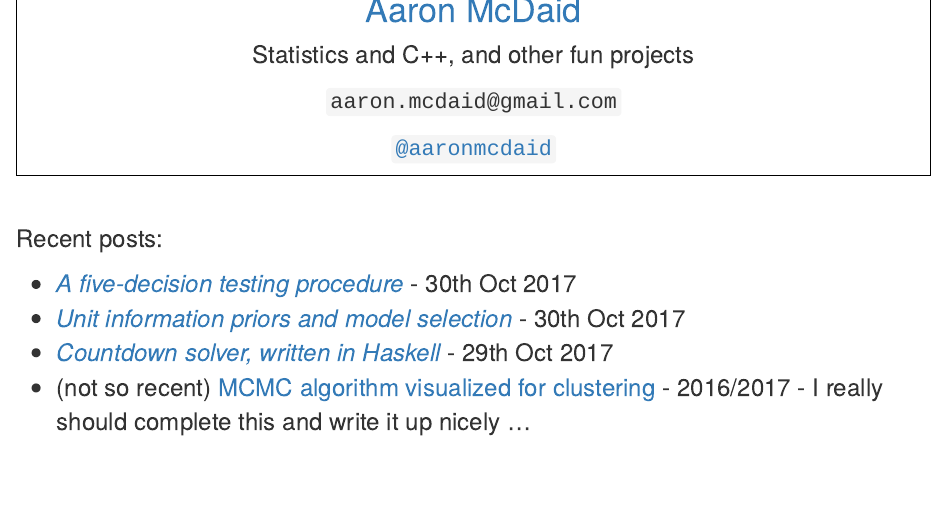
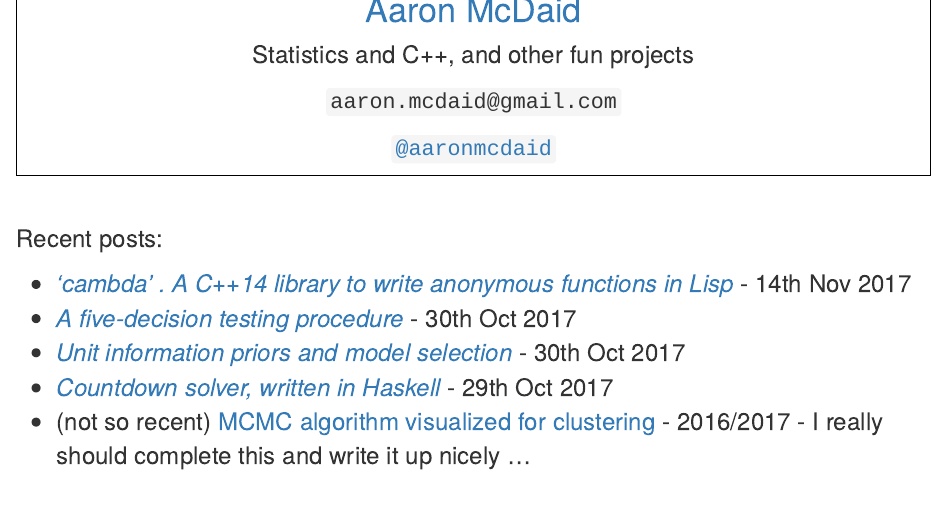
Before and after one commit to aaronmcdaid/aaronmcdaid.github.io, an R Markdown document (index.Rmd): the page in a window 1100 px wide, from 100 px down. The pictures show the output file index.html that the author committed with the source, opened offline.

Commit message:
front page: add 'cambda' to the list

```diff
--- a/index.Rmd
+++ b/index.Rmd
@@ -21,6 +21,7 @@ Statistics and C++, and other fun projects
 
 Recent posts:
 
+*  [*'cambda' . A C++14 library to write anonymous functions in Lisp*](blog.posts/cambda/) - 14th Nov 2017
 *  [*A five-decision testing procedure*](blog.posts/five.decision.rule/) - 30th Oct 2017
 *  [*Unit information priors and model selection*](blog.posts/unit.information.priors/) - 30th Oct 2017
 *  [*Countdown solver, written in Haskell*](blog.posts/countdown.in.haskell/) - 29th Oct 2017
```
Also changed, not shown: index.html.
